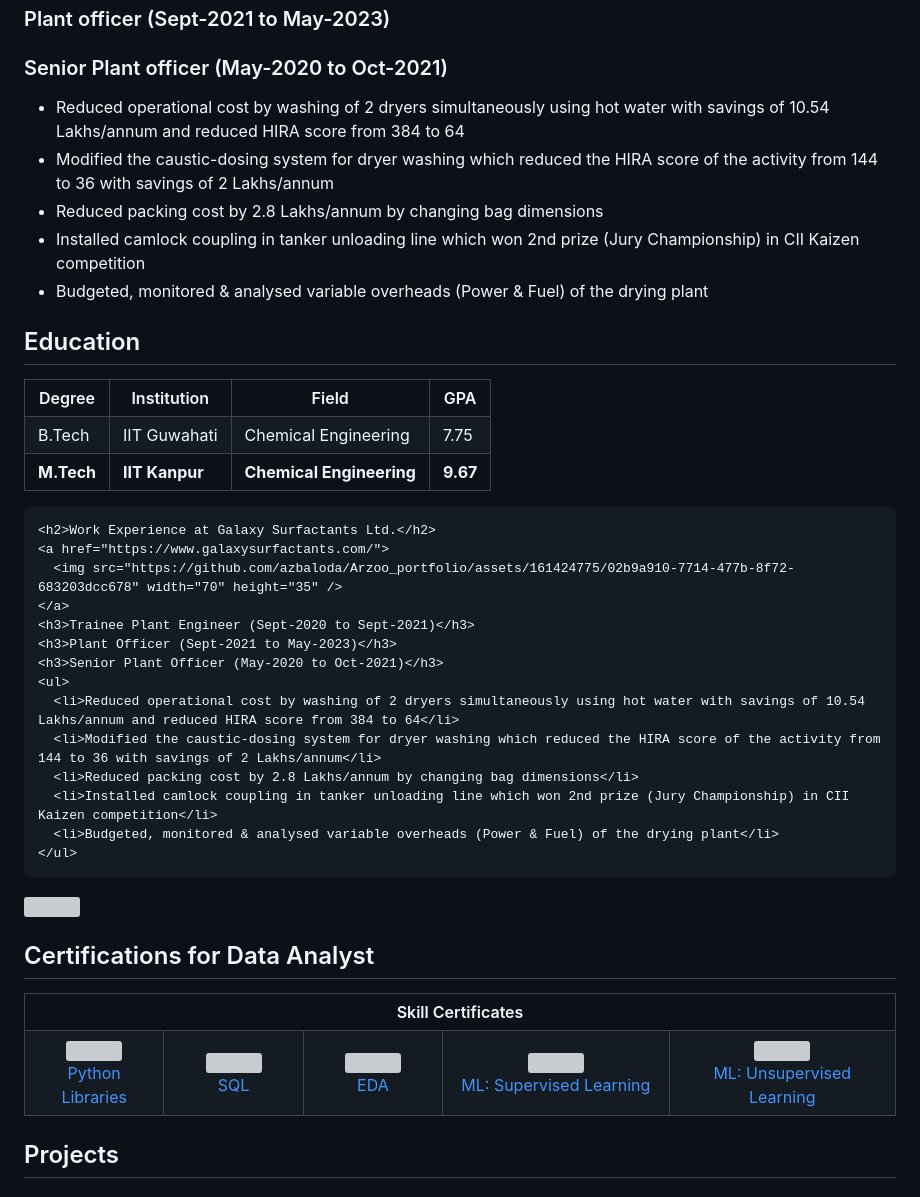
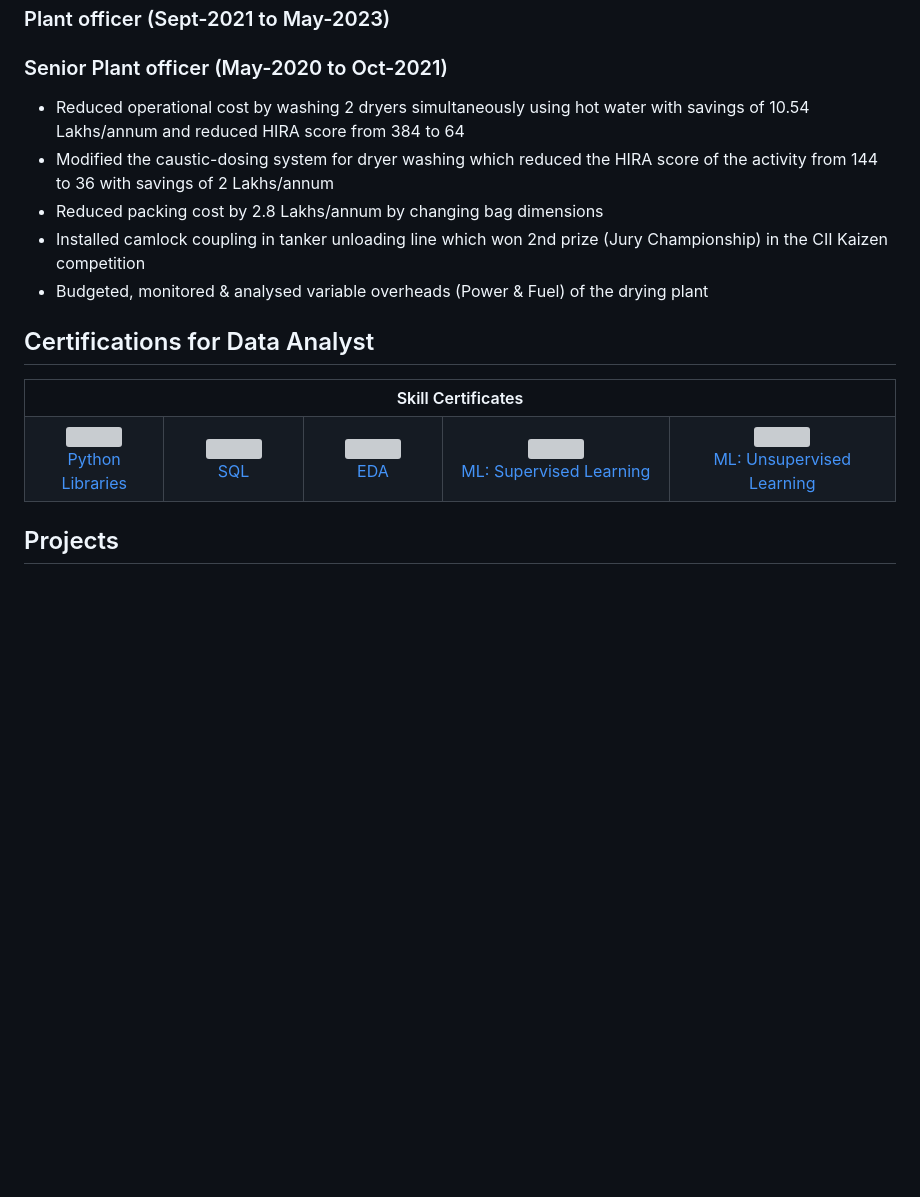
Before and after one commit to azbaloda/Arzoo, a Markdown page: README.md, the part around one of its changes. GitHub-like rendering; blank space fills up the shorter version; grey boxes are pictures that could not be loaded.

```diff
--- a/README.md
+++ b/README.md
@@ -15,88 +13,11 @@
 ### Plant officer (Sept-2021 to May-2023)
 ### Senior Plant officer (May-2020 to Oct-2021)
 
-- Reduced operational cost by washing of 2 dryers simultaneously using hot water with savings of 10.54 Lakhs/annum and reduced HIRA score from 384 to 64
+- Reduced operational cost by washing 2 dryers simultaneously using hot water with savings of 10.54 Lakhs/annum and reduced HIRA score from 384 to 64
 - Modified the caustic-dosing system for dryer washing which reduced the HIRA score of the activity from 144 to 36 with savings of 2 Lakhs/annum
 - Reduced packing cost by 2.8 Lakhs/annum by changing bag dimensions
-- Installed camlock coupling in tanker unloading line which won 2nd prize (Jury Championship) in CII Kaizen competition
+- Installed camlock coupling in tanker unloading line which won 2nd prize (Jury Championship) in the CII Kaizen competition
 - Budgeted, monitored & analysed variable overheads (Power & Fuel) of the drying plant
-
-<!DOCTYPE html>
-<html>
-<head>
-  <style>
-    .container {
-      display: flex;
-      justify-content: space-between;
-      align-items: flex-start;
-    }
-    .text-section {
-      flex: 1;
-      margin-right: 20px;
-    }
-    .image-section {
-      flex: 0 0 280px;
-    }
-    table {
-      width: 100%;
-      border-collapse: collapse;
-    }
-    th, td {
-      border: 1px solid #000;
-      padding: 8px;
-      text-align: left;
-    }
-  </style>
-</head>
-<body>
-
-<div class="container">
-  <div class="text-section">
-    <h2>Education</h2>
-    <table>
-      <tr>
-        <th>Degree</th>
-        <th>Institution</th>
-        <th>Field</th>
-        <th>GPA</th>
-      </tr>
-      <tr>
-        <td>B.Tech</td>
-        <td>IIT Guwahati</td>
-        <td>Chemical Engineering</td>
-        <td>7.75</td>
-      </tr>
-      <tr>
-        <td><strong>M.Tech</strong></td>
-        <td><strong>IIT Kanpur</strong></td>
-        <td><strong>Chemical Engineering</strong></td>
-        <td><strong>9.67</strong></td>
-      </tr>
-    </table>
-
-    <h2>Work Experience at Galaxy Surfactants Ltd.</h2>
-    <a href="https://www.galaxysurfactants.com/">
-      <img src="https://github.com/azbaloda/Arzoo_portfolio/assets/161424775/02b9a910-7714-477b-8f72-683203dcc678" width="70" height="35" />
-    </a>
-    <h3>Trainee Plant Engineer (Sept-2020 to Sept-2021)</h3>
-    <h3>Plant Officer (Sept-2021 to May-2023)</h3>
-    <h3>Senior Plant Officer (May-2020 to Oct-2021)</h3>
-    <ul>
-      <li>Reduced operational cost by washing of 2 dryers simultaneously using hot water with savings of 10.54 Lakhs/annum and reduced HIRA score from 384 to 64</li>
-      <li>Modified the caustic-dosing system for dryer washing which reduced the HIRA score of the activity from 144 to 36 with savings of 2 Lakhs/annum</li>
-      <li>Reduced packing cost by 2.8 Lakhs/annum by changing bag dimensions</li>
-      <li>Installed camlock coupling in tanker unloading line which won 2nd prize (Jury Championship) in CII Kaizen competition</li>
-      <li>Budgeted, monitored & analysed variable overheads (Power & Fuel) of the drying plant</li>
-    </ul>
-  </div>
-  <div class="image-section">
-    <img src="https://github.com/user-attachments/assets/c446257e-5eac-483f-b001-e15da7ddefaa" width="280" height="250" />
-  </div>
-</div>
-
-</body>
-</html>
-
 
 ## Certifications for Data Analyst
 
@@ -143,8 +64,6 @@
   </tr>
 </table>
 
-
-
 ## Projects
 
 ### [ Project 1: Target Business Analysis using SQL](https://github.com/azbaloda/SQL_Target_Analysis)
```
Also changed, not shown: other parts of README.md (+1 -3 lines).
